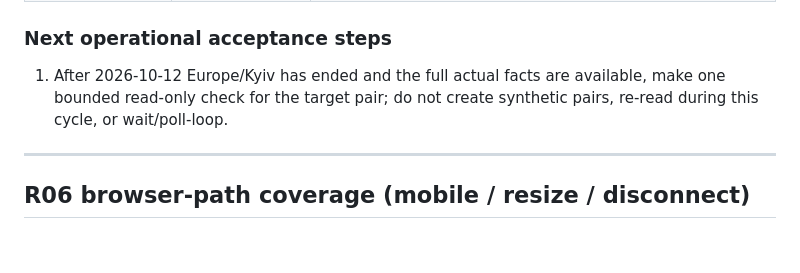
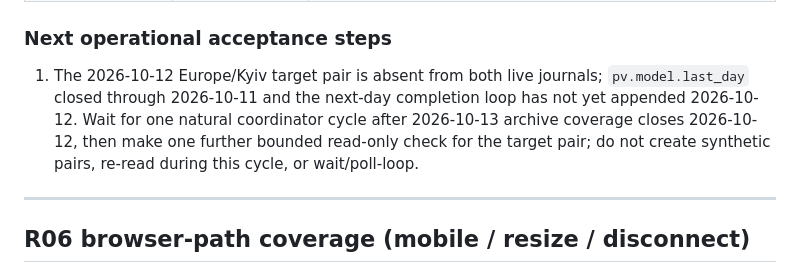
Before and after one commit to yuraantonov11/ha-smart-inverter, a Markdown page: docs/audit-r06-r07-r08-status.md, the part around one of its changes. GitHub-like rendering; blank space fills up the shorter version.

```diff
--- a/docs/audit-r06-r07-r08-status.md
+++ b/docs/audit-r06-r07-r08-status.md
@@ -173,7 +173,7 @@ HTTP byte checks does not upgrade these external observations.
 
 ### Next operational acceptance steps
 
-1. After 2026-10-12 Europe/Kyiv has ended and the full actual facts are available, make one bounded read-only check for the target pair; do not create synthetic pairs, re-read during this cycle, or wait/poll-loop.
+1. The 2026-10-12 Europe/Kyiv target pair is absent from both live journals; `pv.model.last_day` closed through 2026-10-11 and the next-day completion loop has not yet appended 2026-10-12. Wait for one natural coordinator cycle after 2026-10-13 archive coverage closes 2026-10-12, then make one further bounded read-only check for the target pair; do not create synthetic pairs, re-read during this cycle, or wait/poll-loop.
 
 ---
 
```
Also changed, not shown: other parts of docs/audit-r06-r07-r08-status.md (+2 -2 lines).
